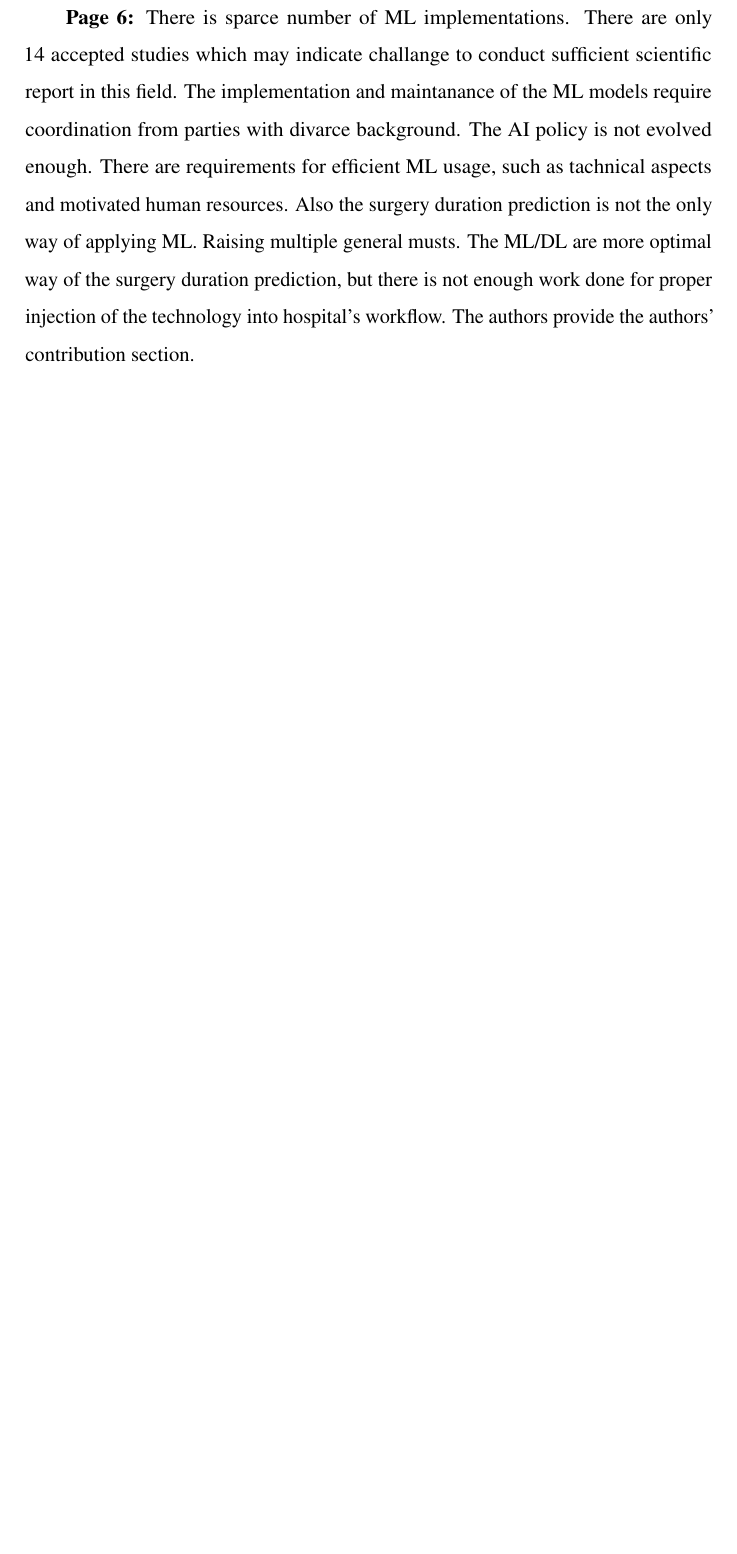
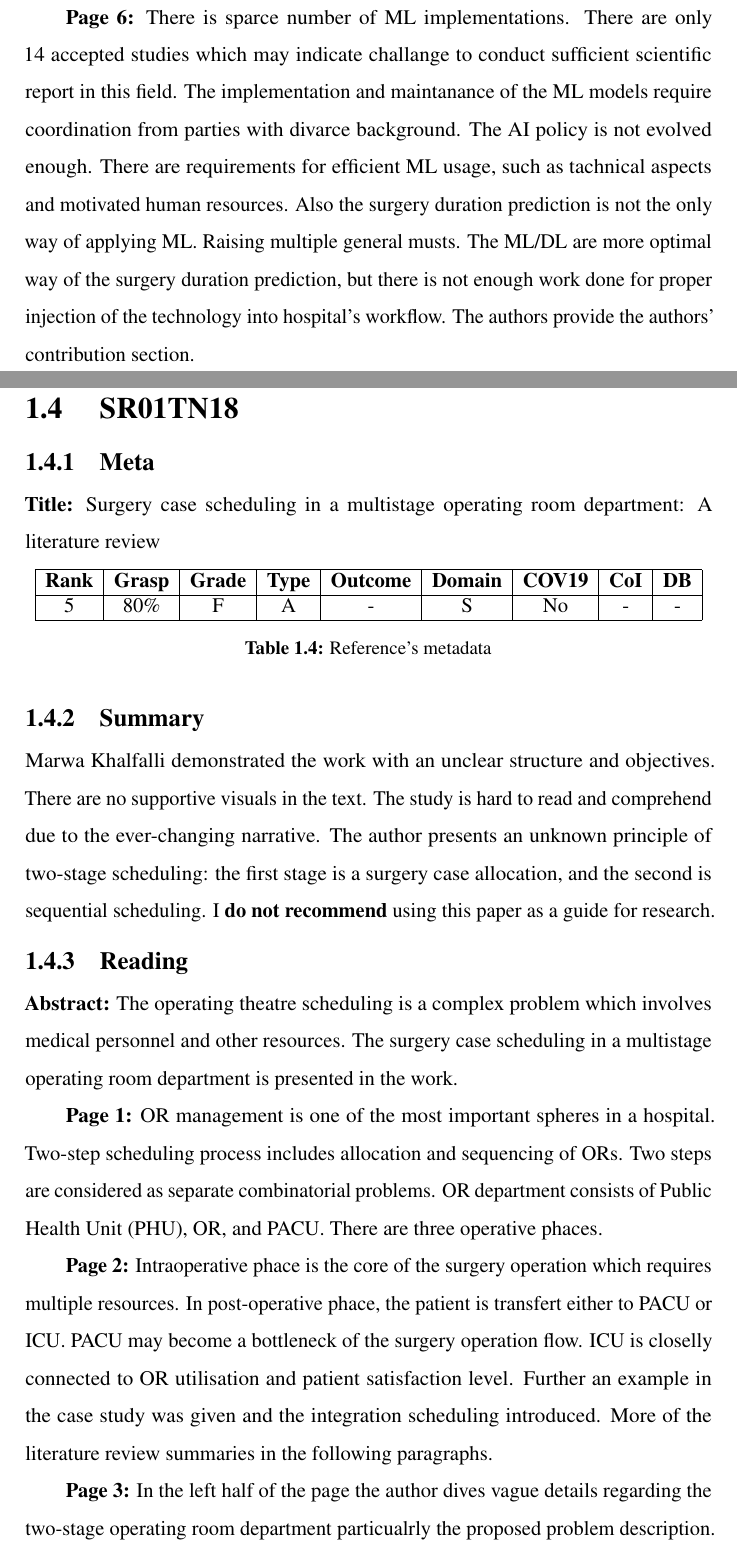
Before and after one commit to phd-research-ucc/mrs-systematic-analysis, a LaTeX thesis (src/summary_compilation/main.tex, which reads src/summary_compilation/summaries/0004_SR01TN18.tex): part of page 21 of 23 before the commit and two parts of pages 22 and 23 of 26 after it, the two joined at a grey line, cut so that both start at the same text, the shorter picture padded with empty space. Compiled offline with pdfLaTeX.

Commit message:
2023-12-19 summarise SR01TN18

```diff
--- /dev/null
+++ b/src/summary_compilation/summaries/0004_SR01TN18.tex
@@ -0,0 +1,36 @@
+\section{ SR01TN18 }
+
+
+\subsection{Meta}
+
+    \textbf{Title:}
+    Surgery case scheduling in a multistage operating room department: A literature review
+
+    \begin{table}[H]
+        \centering
+        \begin{tabular}{|c|c|c|c|c|c|c|c|c|}
+            \hline
+                \textbf{Rank} & \textbf{Grasp} & \textbf{Grade} & \textbf{Type} & \textbf{Outcome} & \textbf{Domain} & \textbf{COV19} & \textbf{CoI} & \textbf{DB} \\
+            \hline
+                5 & 80\% & F & A & - & S & No & - & - \\
+            \hline
+        \end{tabular}
+        \caption{Reference's metadata}
+        \label{tab:SR01TN18}
+    \end{table}
+
+\subsection{Summary}
+    Marwa Khalfalli demonstrated the work with an unclear structure and objectives. There are no supportive visuals in the text. The study is hard to read and comprehend due to the ever-changing narrative. The author presents an unknown principle of two-stage scheduling: the first stage is a surgery case allocation, and the second is sequential scheduling. I \textbf{do not recommend} using this paper as a guide for research.
+
+\subsection{Reading}
+    \textbf{Abstract:}
+    The operating theatre scheduling is a complex problem which involves medical personnel and other resources. The surgery case scheduling in a multistage operating room department is presented in the work.
+
+    \textbf{Page 1:}
+    OR management is one of the most important spheres in a hospital. Two-step scheduling process includes allocation and sequencing of ORs. Two steps are considered as separate combinatorial problems. OR department consists of Public Health Unit (PHU), OR, and PACU. There are three operative phaces.
+
+    \textbf{Page 2:}
+    Intraoperative phace is the core of the surgery operation which requires multiple resources. In post-operative phace, the patient is transfert either to PACU or ICU. PACU may become a bottleneck of the surgery operation flow. ICU is closelly connected to OR utilisation and patient satisfaction level. Further an example in the case study was given and the integration scheduling introduced. More of the literature review summaries in the following paragraphs.
+
+    \textbf{Page 3:}
+    In the left half of the page the author dives vague details regarding the two-stage operating room department particualrly the proposed problem description. The right half eliberates more on the second stage of the scheduling process and presents more summaries of the existing studies.
```
Also changed, not shown: src/summary_compilation/main.tex (+1 -0 lines), src/summary_compilation/main.pdf, src/summary_compilation/summaries/0004_SR01TN18.tex (9 more changed lines).
